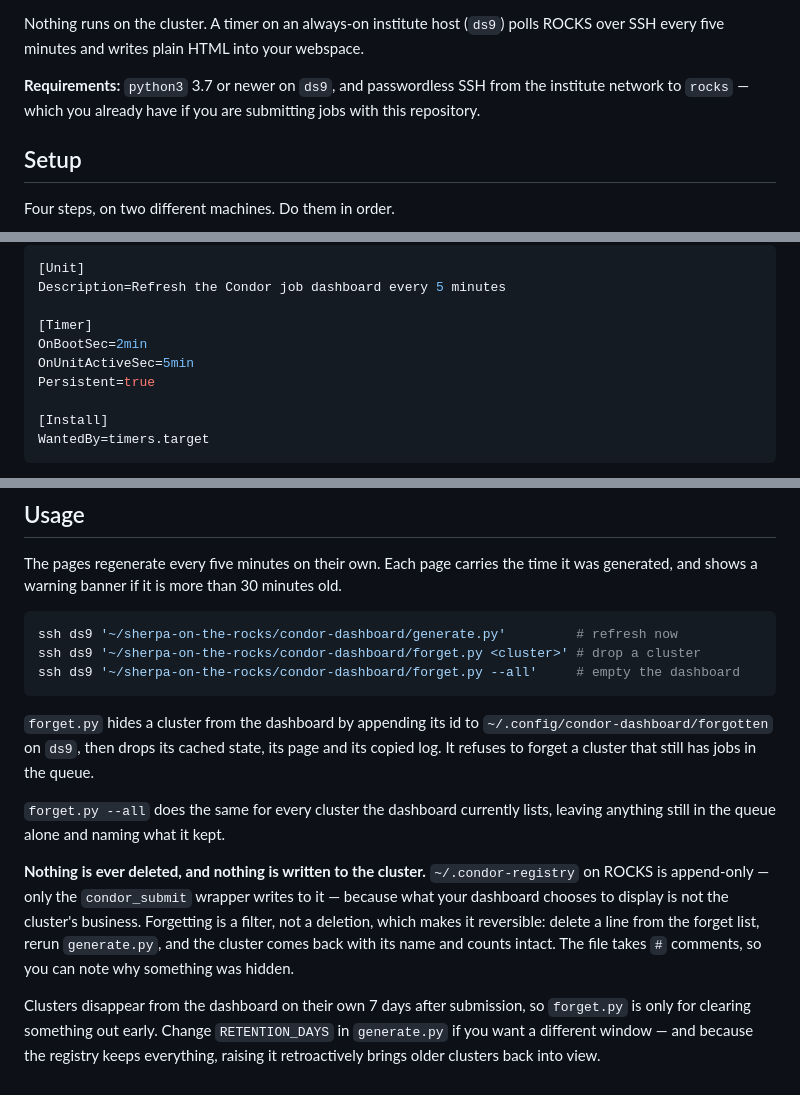
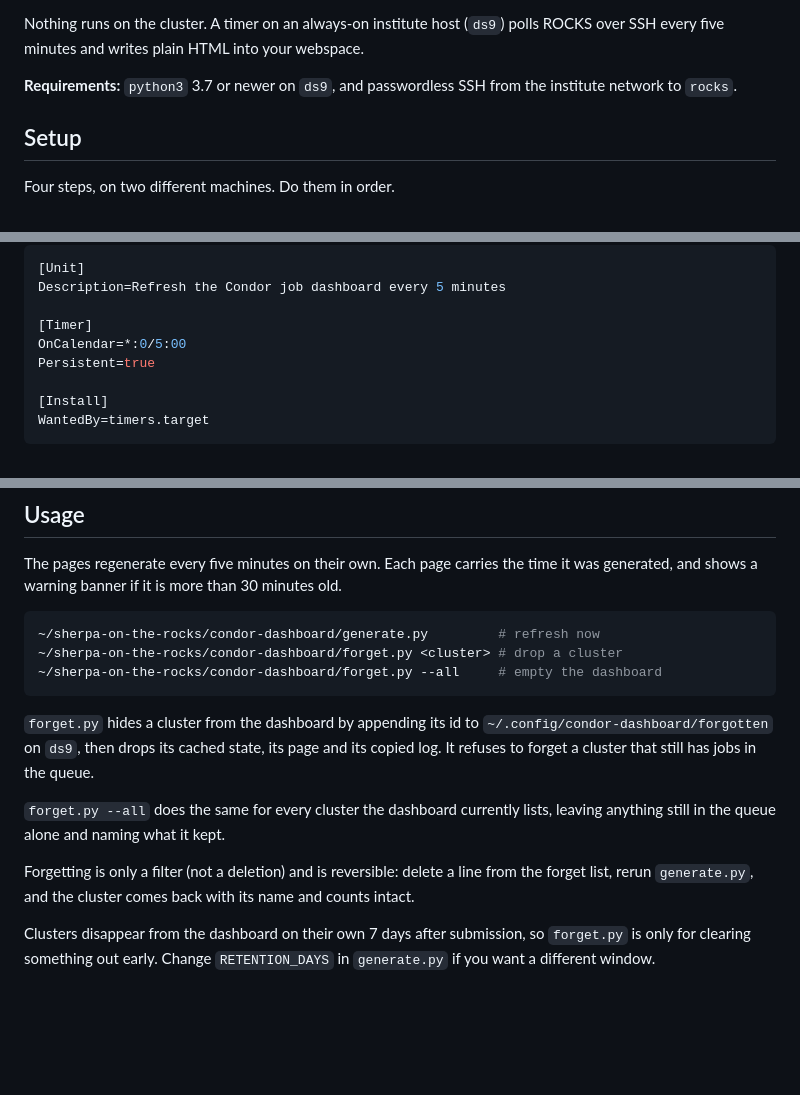
Before and after one commit to MoritzP2602/sherpa-on-the-rocks, a Markdown page: condor-dashboard/README.md, 3 parts joined by grey strips. GitHub-like rendering; blank space fills up the shorter version.

Commit message:
Make condor-dashboard generation more robust

````diff
--- a/condor-dashboard/README.md
+++ b/condor-dashboard/README.md
@@ -18,8 +18,7 @@ Nothing runs on the cluster. A timer on an always-on institute host (`ds9`) poll
 ROCKS over SSH every five minutes and writes plain HTML into your webspace.
 
 **Requirements:** `python3` 3.7 or newer on `ds9`, and passwordless SSH from the
-institute network to `rocks` — which you already have if you are submitting jobs
-with this repository.
+institute network to `rocks`.
 
 
 ## Setup
@@ -134,8 +133,7 @@ Create `~/.config/systemd/user/condor-dashboard.timer`:
 Description=Refresh the Condor job dashboard every 5 minutes
 
 [Timer]
-OnBootSec=2min
-OnUnitActiveSec=5min
+OnCalendar=*:0/5:00
 Persistent=true
 
 [Install]
@@ -178,9 +176,9 @@ The pages regenerate every five minutes on their own. Each page carries the time
 it was generated, and shows a warning banner if it is more than 30 minutes old.
 
 ```bash
-ssh ds9 '~/sherpa-on-the-rocks/condor-dashboard/generate.py'         # refresh now
-ssh ds9 '~/sherpa-on-the-rocks/condor-dashboard/forget.py <cluster>' # drop a cluster
-ssh ds9 '~/sherpa-on-the-rocks/condor-dashboard/forget.py --all'     # empty the dashboard
+~/sherpa-on-the-rocks/condor-dashboard/generate.py         # refresh now
+~/sherpa-on-the-rocks/condor-dashboard/forget.py <cluster> # drop a cluster
+~/sherpa-on-the-rocks/condor-dashboard/forget.py --all     # empty the dashboard
 ```
 
 `forget.py` hides a cluster from the dashboard by appending its id to
@@ -191,15 +189,10 @@ the queue.
 `forget.py --all` does the same for every cluster the dashboard currently lists,
 leaving anything still in the queue alone and naming what it kept.
 
-**Nothing is ever deleted, and nothing is written to the cluster.**
-`~/.condor-registry` on ROCKS is append-only — only the `condor_submit` wrapper
-writes to it — because what your dashboard chooses to display is not the
-cluster's business. Forgetting is a filter, not a deletion, which makes it
-reversible: delete a line from the forget list, rerun `generate.py`, and the
-cluster comes back with its name and counts intact. The file takes `#` comments,
-so you can note why something was hidden.
+Forgetting is only a filter (not a deletion) and is reversible: delete
+a line from the forget list, rerun `generate.py`, and the cluster comes back
+with its name and counts intact.
 
 Clusters disappear from the dashboard on their own 7 days after submission, so
 `forget.py` is only for clearing something out early. Change `RETENTION_DAYS` in
-`generate.py` if you want a different window — and because the registry keeps
-everything, raising it retroactively brings older clusters back into view.
+`generate.py` if you want a different window.
````
